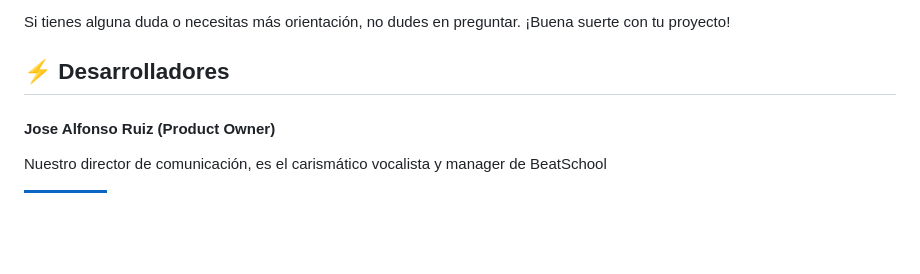
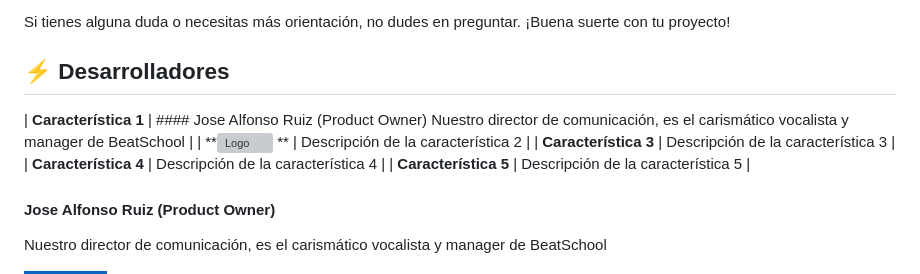
Before and after one commit to Yedpt/BeatSchool, a Markdown page: README.md, the part around the change. Rendered like a GitHub page; badges without logos; blank space fills up the shorter version; grey boxes are pictures that could not be loaded.

```diff
--- a/README.md
+++ b/README.md
@@ -79,6 +79,15 @@ Si tienes alguna duda o necesitas más orientación, no dudes en preguntar. ¡Bu
 
 ## ⚡ Desarrolladores
 
+| **Característica 1** | #### Jose Alfonso Ruiz (Product Owner)
+Nuestro director de comunicación, es el carismático vocalista y manager de BeatSchool
+ |
+| **![Logo](https://github.com/user-attachments/assets/16c8e234-a8e1-41a2-a0ad-2dbdf959b2c3)
+** | Descripción de la característica 2 |
+| **Característica 3** | Descripción de la característica 3 |
+| **Característica 4** | Descripción de la característica 4 |
+| **Característica 5** | Descripción de la característica 5 |
+
 #### Jose Alfonso Ruiz (Product Owner)
 Nuestro director de comunicación, es el carismático vocalista y manager de BeatSchool
 
```
